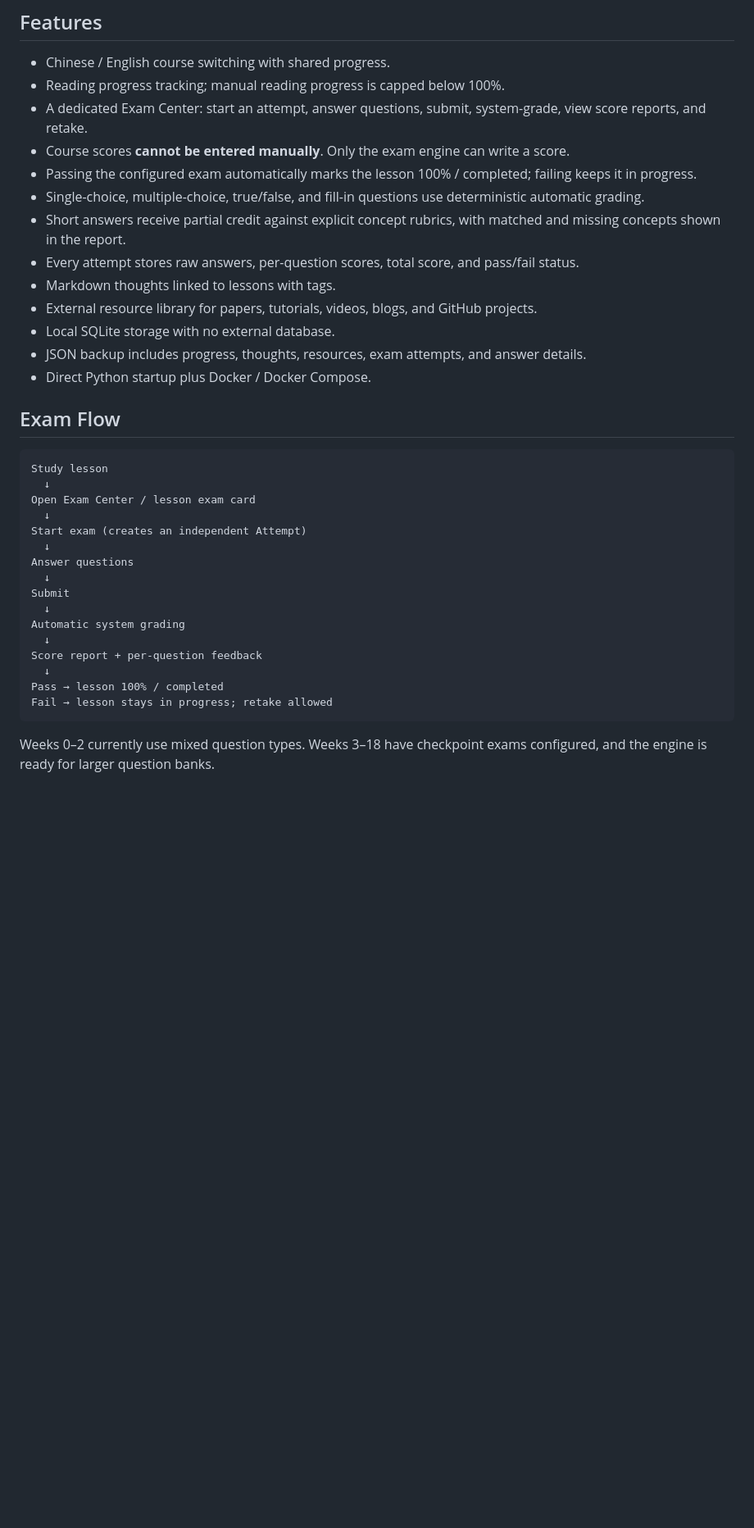
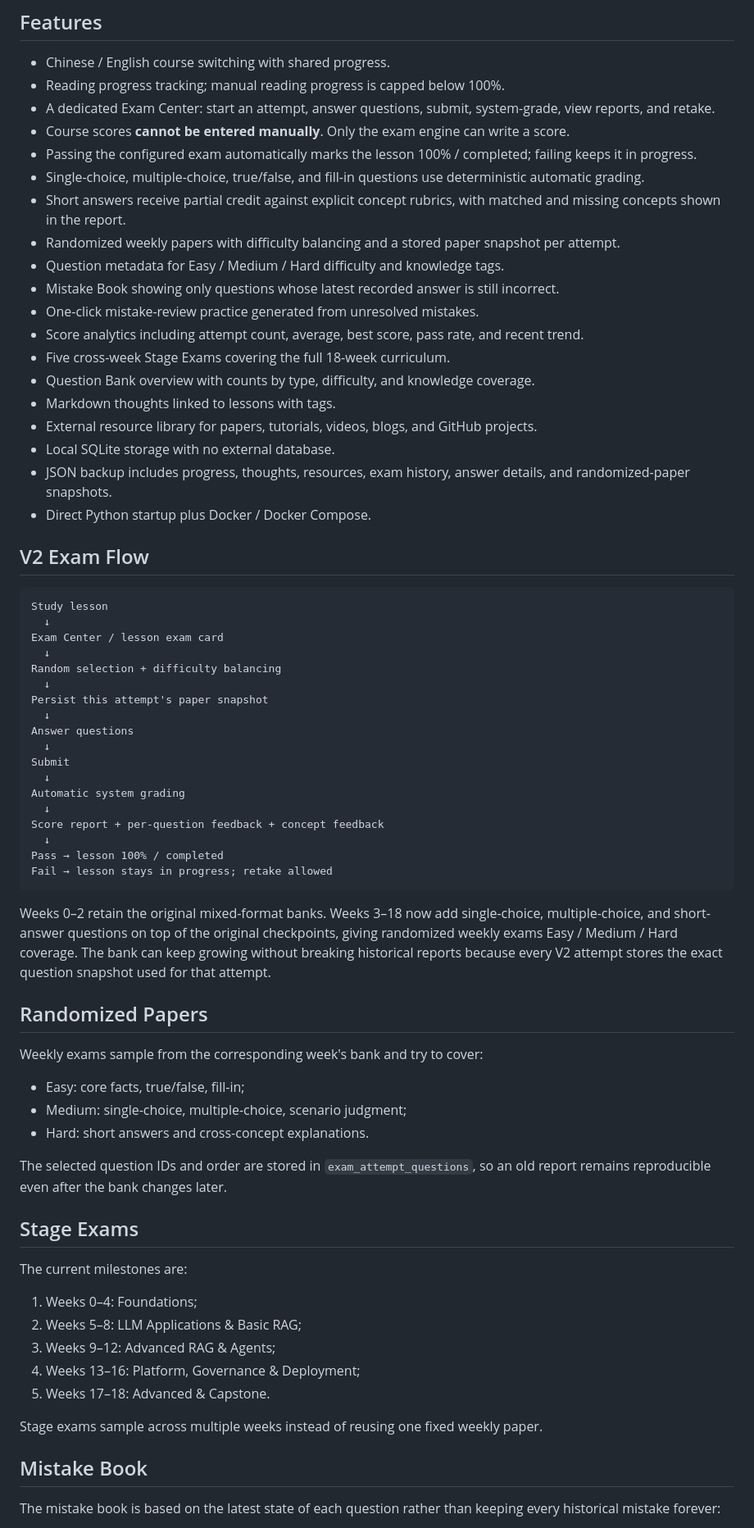
Before and after one commit to Azurefly/llm-engineering-learning, a Markdown page: docs/APP.en.md, the part around one of its changes. Shown at 82% size. Drawn GitHub-style; blank space fills up the shorter version.

Commit message:
document randomized exam v2 in English

````diff
--- a/docs/APP.en.md
+++ b/docs/APP.en.md
@@ -6,26 +6,34 @@ This repository includes a local-first learning and examination app in addition
 
 - Chinese / English course switching with shared progress.
 - Reading progress tracking; manual reading progress is capped below 100%.
-- A dedicated Exam Center: start an attempt, answer questions, submit, system-grade, view score reports, and retake.
+- A dedicated Exam Center: start an attempt, answer questions, submit, system-grade, view reports, and retake.
 - Course scores **cannot be entered manually**. Only the exam engine can write a score.
 - Passing the configured exam automatically marks the lesson 100% / completed; failing keeps it in progress.
 - Single-choice, multiple-choice, true/false, and fill-in questions use deterministic automatic grading.
 - Short answers receive partial credit against explicit concept rubrics, with matched and missing concepts shown in the report.
-- Every attempt stores raw answers, per-question scores, total score, and pass/fail status.
+- Randomized weekly papers with difficulty balancing and a stored paper snapshot per attempt.
+- Question metadata for Easy / Medium / Hard difficulty and knowledge tags.
+- Mistake Book showing only questions whose latest recorded answer is still incorrect.
+- One-click mistake-review practice generated from unresolved mistakes.
+- Score analytics including attempt count, average, best score, pass rate, and recent trend.
+- Five cross-week Stage Exams covering the full 18-week curriculum.
+- Question Bank overview with counts by type, difficulty, and knowledge coverage.
 - Markdown thoughts linked to lessons with tags.
 - External resource library for papers, tutorials, videos, blogs, and GitHub projects.
 - Local SQLite storage with no external database.
-- JSON backup includes progress, thoughts, resources, exam attempts, and answer details.
+- JSON backup includes progress, thoughts, resources, exam history, answer details, and randomized-paper snapshots.
 - Direct Python startup plus Docker / Docker Compose.
 
-## Exam Flow
+## V2 Exam Flow
 
 ```text
 Study lesson
   ↓
-Open Exam Center / lesson exam card
+Exam Center / lesson exam card
   ↓
-Start exam (creates an independent Attempt)
+Random selection + difficulty balancing
+  ↓
+Persist this attempt's paper snapshot
   ↓
 Answer questions
   ↓
@@ -33,10 +41,37 @@ Submit
   ↓
 Automatic system grading
   ↓
-Score report + per-question feedback
+Score report + per-question feedback + concept feedback
   ↓
 Pass → lesson 100% / completed
 Fail → lesson stays in progress; retake allowed
 ```
 
-Weeks 0–2 currently use mixed question types. Weeks 3–18 have checkpoint exams configured, and the engine is ready for larger question banks.
+Weeks 0–2 retain the original mixed-format banks. Weeks 3–18 now add single-choice, multiple-choice, and short-answer questions on top of the original checkpoints, giving randomized weekly exams Easy / Medium / Hard coverage. The bank can keep growing without breaking historical reports because every V2 attempt stores the exact question snapshot used for that attempt.
+
+## Randomized Papers
+
+Weekly exams sample from the corresponding week's bank and try to cover:
+
+- Easy: core facts, true/false, fill-in;
+- Medium: single-choice, multiple-choice, scenario judgment;
+- Hard: short answers and cross-concept explanations.
+
+The selected question IDs and order are stored in `exam_attempt_questions`, so an old report remains reproducible even after the bank changes later.
+
+## Stage Exams
+
+The current milestones are:
+
+1. Weeks 0–4: Foundations;
+2. Weeks 5–8: LLM Applications & Basic RAG;
+3. Weeks 9–12: Advanced RAG & Agents;
+4. Weeks 13–16: Platform, Governance & Deployment;
+5. Weeks 17–18: Advanced & Capstone.
+
+Stage exams sample across multiple weeks instead of reusing one fixed weekly paper.
+
+## Mistake Book
+
+The mistake book is based on the latest state of each question rather than keeping every historical mistake forever:
+
````
Also changed, not shown: other parts of docs/APP.en.md (+12 -3 lines).
